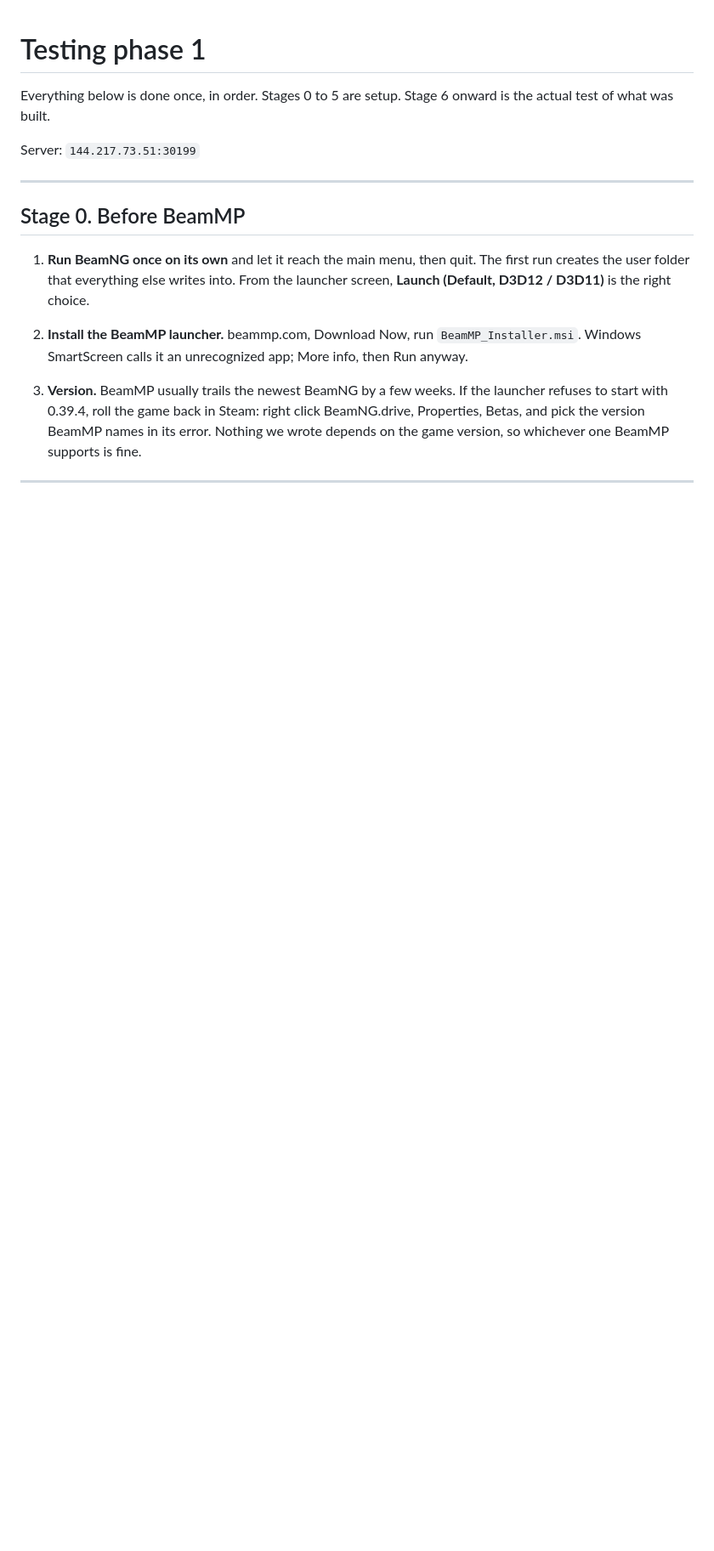
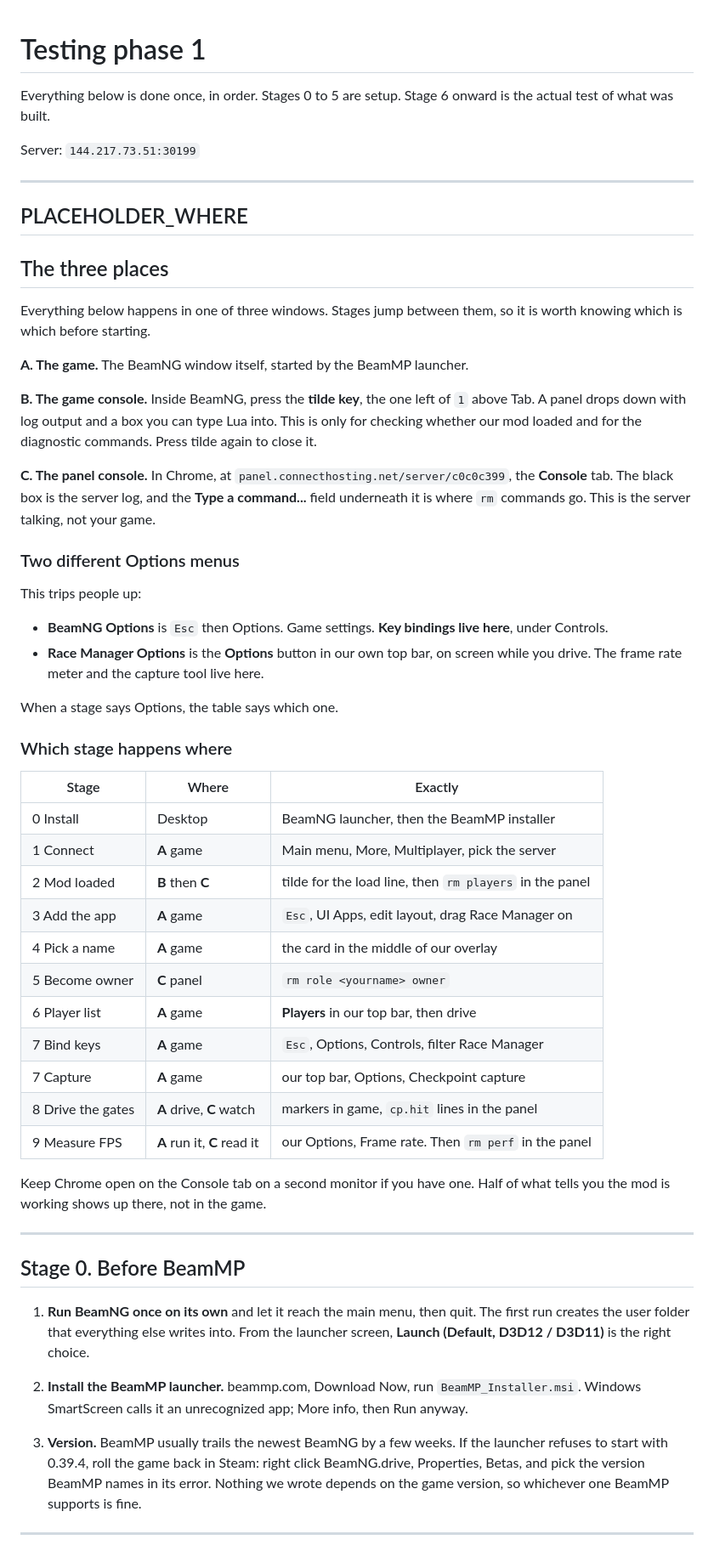
Before and after one commit to AbdulGhani002/beammp-race-manager, a Markdown page: docs/TESTING.md, the part around the change. Shown at 85% size. Drawn GitHub-style; blank space fills up the shorter version.

Commit message:
Testing: say which window each stage happens in
The stages jump between the game, the game console and the host panel, and
BeamNG has an Options menu of its own that is not the one in our top bar. Key
bindings are in theirs, the capture tool and the frame rate meter are in ours.

```diff
--- a/docs/TESTING.md
+++ b/docs/TESTING.md
@@ -4,6 +4,58 @@ Everything below is done once, in order. Stages 0 to 5 are setup. Stage 6
 onward is the actual test of what was built.
 
 Server: `144.217.73.51:30199`
+
+---
+
+PLACEHOLDER_WHERE
+---
+
+## The three places
+
+Everything below happens in one of three windows. Stages jump between them, so
+it is worth knowing which is which before starting.
+
+**A. The game.** The BeamNG window itself, started by the BeamMP launcher.
+
+**B. The game console.** Inside BeamNG, press the **tilde key**, the one left
+of `1` above Tab. A panel drops down with log output and a box you can type
+Lua into. This is only for checking whether our mod loaded and for the
+diagnostic commands. Press tilde again to close it.
+
+**C. The panel console.** In Chrome, at
+`panel.connecthosting.net/server/c0c0c399`, the **Console** tab. The black box
+is the server log, and the **Type a command...** field underneath it is where
+`rm` commands go. This is the server talking, not your game.
+
+### Two different Options menus
+
+This trips people up:
+
+- **BeamNG Options** is `Esc` then Options. Game settings. **Key bindings live
+  here**, under Controls.
+- **Race Manager Options** is the **Options** button in our own top bar, on
+  screen while you drive. The frame rate meter and the capture tool live here.
+
+When a stage says Options, the table says which one.
+
+### Which stage happens where
+
+| Stage | Where | Exactly |
+| --- | --- | --- |
+| 0 Install | Desktop | BeamNG launcher, then the BeamMP installer |
+| 1 Connect | **A** game | Main menu, More, Multiplayer, pick the server |
+| 2 Mod loaded | **B** then **C** | tilde for the load line, then `rm players` in the panel |
+| 3 Add the app | **A** game | `Esc`, UI Apps, edit layout, drag Race Manager on |
+| 4 Pick a name | **A** game | the card in the middle of our overlay |
+| 5 Become owner | **C** panel | `rm role <yourname> owner` |
+| 6 Player list | **A** game | **Players** in our top bar, then drive |
+| 7 Bind keys | **A** game | `Esc`, Options, Controls, filter Race Manager |
+| 7 Capture | **A** game | our top bar, Options, Checkpoint capture |
+| 8 Drive the gates | **A** drive, **C** watch | markers in game, `cp.hit` lines in the panel |
+| 9 Measure FPS | **A** run it, **C** read it | our Options, Frame rate. Then `rm perf` in the panel |
+
+Keep Chrome open on the Console tab on a second monitor if you have one. Half
+of what tells you the mod is working shows up there, not in the game.
 
 ---
 
```
